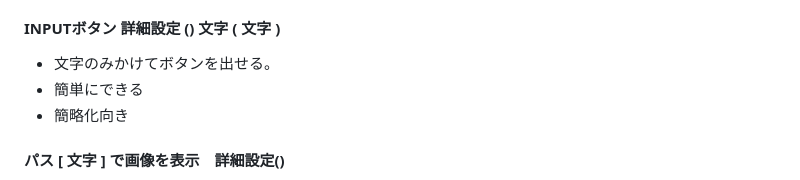
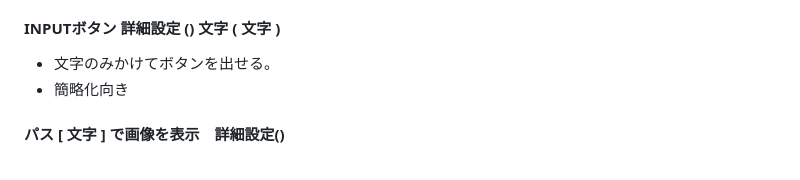
Before and after one commit to picosuke/SiteCreateLab, a Markdown page: チュートリアル.md, the part around the change. Drawn GitHub-style.

```diff
--- a/チュートリアル.md
+++ b/チュートリアル.md
@@ -21,7 +21,6 @@
 
 #### INPUTボタン 詳細設定 () 文字 ( 文字 )
 * 文字のみかけてボタンを出せる。
-* 簡単にできる
 * 簡略化向き
 
 #### パス [ 文字 ] で画像を表示　詳細設定()
```
